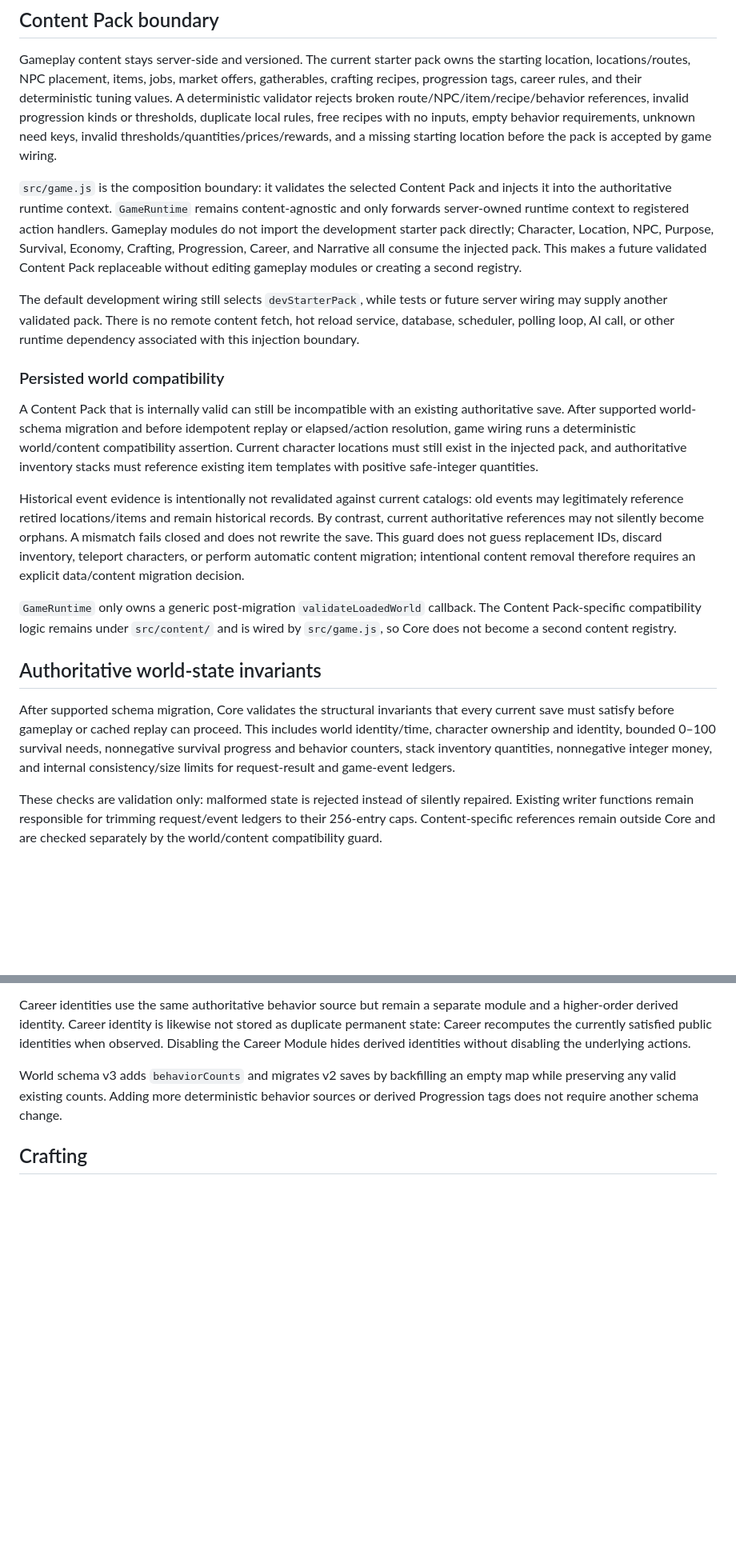
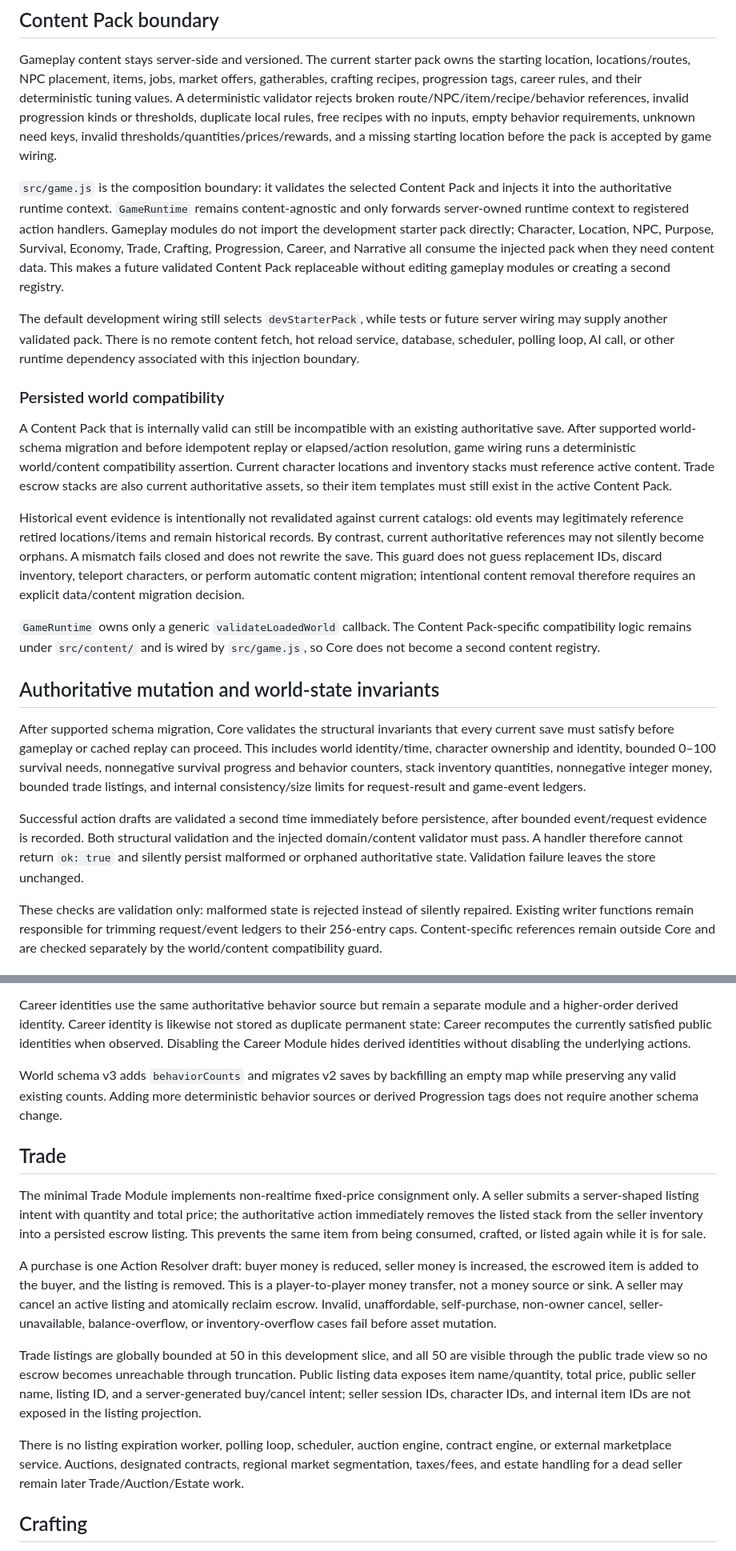
Before and after one commit to immortalvoyage/ImmortalVoyageGame, a Markdown page: docs/architecture-v2.md, 2 parts joined by grey strips. Shown at 80% size. Drawn GitHub-style; blank space fills up the shorter version.

Commit message:
docs: document fixed-price trade and mutation guard

```diff
--- a/docs/architecture-v2.md
+++ b/docs/architecture-v2.md
@@ -14,21 +14,23 @@ This rewrite keeps the authoritative game runtime on the server side and treats
 
 Gameplay content stays server-side and versioned. The current starter pack owns the starting location, locations/routes, NPC placement, items, jobs, market offers, gatherables, crafting recipes, progression tags, career rules, and their deterministic tuning values. A deterministic validator rejects broken route/NPC/item/recipe/behavior references, invalid progression kinds or thresholds, duplicate local rules, free recipes with no inputs, empty behavior requirements, unknown need keys, invalid thresholds/quantities/prices/rewards, and a missing starting location before the pack is accepted by game wiring.
 
-`src/game.js` is the composition boundary: it validates the selected Content Pack and injects it into the authoritative runtime context. `GameRuntime` remains content-agnostic and only forwards server-owned runtime context to registered action handlers. Gameplay modules do not import the development starter pack directly; Character, Location, NPC, Purpose, Survival, Economy, Crafting, Progression, Career, and Narrative all consume the injected pack. This makes a future validated Content Pack replaceable without editing gameplay modules or creating a second registry.
+`src/game.js` is the composition boundary: it validates the selected Content Pack and injects it into the authoritative runtime context. `GameRuntime` remains content-agnostic and only forwards server-owned runtime context to registered action handlers. Gameplay modules do not import the development starter pack directly; Character, Location, NPC, Purpose, Survival, Economy, Trade, Crafting, Progression, Career, and Narrative all consume the injected pack when they need content data. This makes a future validated Content Pack replaceable without editing gameplay modules or creating a second registry.
 
 The default development wiring still selects `devStarterPack`, while tests or future server wiring may supply another validated pack. There is no remote content fetch, hot reload service, database, scheduler, polling loop, AI call, or other runtime dependency associated with this injection boundary.
 
 ### Persisted world compatibility
 
-A Content Pack that is internally valid can still be incompatible with an existing authoritative save. After supported world-schema migration and before idempotent replay or elapsed/action resolution, game wiring runs a deterministic world/content compatibility assertion. Current character locations must still exist in the injected pack, and authoritative inventory stacks must reference existing item templates with positive safe-integer quantities.
+A Content Pack that is internally valid can still be incompatible with an existing authoritative save. After supported world-schema migration and before idempotent replay or elapsed/action resolution, game wiring runs a deterministic world/content compatibility assertion. Current character locations and inventory stacks must reference active content. Trade escrow stacks are also current authoritative assets, so their item templates must still exist in the active Content Pack.
 
 Historical event evidence is intentionally not revalidated against current catalogs: old events may legitimately reference retired locations/items and remain historical records. By contrast, current authoritative references may not silently become orphans. A mismatch fails closed and does not rewrite the save. This guard does not guess replacement IDs, discard inventory, teleport characters, or perform automatic content migration; intentional content removal therefore requires an explicit data/content migration decision.
 
-`GameRuntime` only owns a generic post-migration `validateLoadedWorld` callback. The Content Pack-specific compatibility logic remains under `src/content/` and is wired by `src/game.js`, so Core does not become a second content registry.
+`GameRuntime` owns only a generic `validateLoadedWorld` callback. The Content Pack-specific compatibility logic remains under `src/content/` and is wired by `src/game.js`, so Core does not become a second content registry.
 
-## Authoritative world-state invariants
+## Authoritative mutation and world-state invariants
 
-After supported schema migration, Core validates the structural invariants that every current save must satisfy before gameplay or cached replay can proceed. This includes world identity/time, character ownership and identity, bounded 0–100 survival needs, nonnegative survival progress and behavior counters, stack inventory quantities, nonnegative integer money, and internal consistency/size limits for request-result and game-event ledgers.
+After supported schema migration, Core validates the structural invariants that every current save must satisfy before gameplay or cached replay can proceed. This includes world identity/time, character ownership and identity, bounded 0–100 survival needs, nonnegative survival progress and behavior counters, stack inventory quantities, nonnegative integer money, bounded trade listings, and internal consistency/size limits for request-result and game-event ledgers.
+
+Successful action drafts are validated a second time immediately before persistence, after bounded event/request evidence is recorded. Both structural validation and the injected domain/content validator must pass. A handler therefore cannot return `ok: true` and silently persist malformed or orphaned authoritative state. Validation failure leaves the store unchanged.
 
 These checks are validation only: malformed state is rejected instead of silently repaired. Existing writer functions remain responsible for trimming request/event ledgers to their 256-entry caps. Content-specific references remain outside Core and are checked separately by the world/content compatibility guard.
 
@@ -42,6 +44,16 @@ Career identities use the same authoritative behavior source but remain a separa
 
 World schema v3 adds `behaviorCounts` and migrates v2 saves by backfilling an empty map while preserving any valid existing counts. Adding more deterministic behavior sources or derived Progression tags does not require another schema change.
 
+## Trade
+
+The minimal Trade Module implements non-realtime fixed-price consignment only. A seller submits a server-shaped listing intent with quantity and total price; the authoritative action immediately removes the listed stack from the seller inventory into a persisted escrow listing. This prevents the same item from being consumed, crafted, or listed again while it is for sale.
+
+A purchase is one Action Resolver draft: buyer money is reduced, seller money is increased, the escrowed item is added to the buyer, and the listing is removed. This is a player-to-player money transfer, not a money source or sink. A seller may cancel an active listing and atomically reclaim escrow. Invalid, unaffordable, self-purchase, non-owner cancel, seller-unavailable, balance-overflow, or inventory-overflow cases fail before asset mutation.
+
+Trade listings are globally bounded at 50 in this development slice, and all 50 are visible through the public trade view so no escrow becomes unreachable through truncation. Public listing data exposes item name/quantity, total price, public seller name, listing ID, and a server-generated buy/cancel intent; seller session IDs, character IDs, and internal item IDs are not exposed in the listing projection.
+
+There is no listing expiration worker, polling loop, scheduler, auction engine, contract engine, or external marketplace service. Auctions, designated contracts, regional market segmentation, taxes/fees, and estate handling for a dead seller remain later Trade/Auction/Estate work.
+
 ## Crafting
 
 The minimal Crafting Module accepts a recipe intent only when that recipe exists at the character's authoritative current location. It verifies all required stackable inputs before consuming anything, then atomically removes inputs and adds the validated output on the Action Resolver draft. Missing materials or an unavailable recipe produce no committed mutation. Successful crafting emits bounded `crafting.completed` evidence plus behavior evidence, and generic request idempotency prevents retry-driven duplicate production or duplicate progression.
```
Also changed, not shown: other parts of docs/architecture-v2.md (+4 -4 lines).
